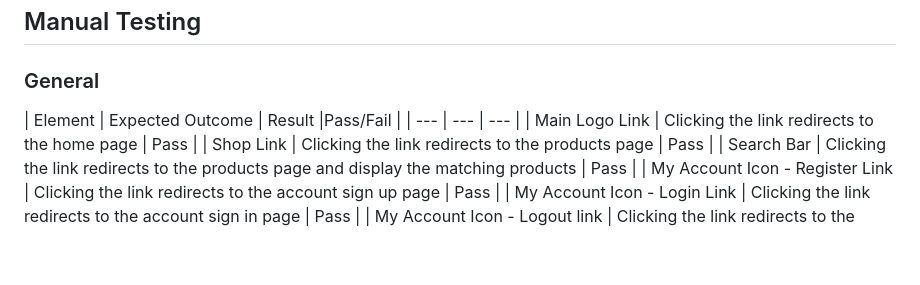
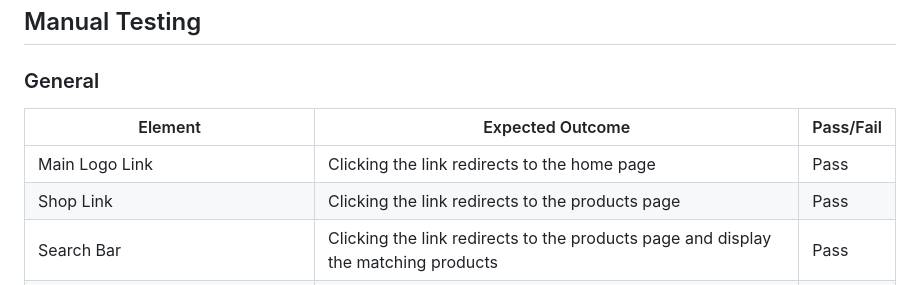
Before and after one commit to Dania2021/shines-school-supplies, a Markdown page: TESTING.md, the part around the change. Drawn GitHub-style; blank space fills up the shorter version.

Commit message:
updated general in manual testing

```diff
--- a/TESTING.md
+++ b/TESTING.md
@@ -122,7 +122,7 @@ Full CRUD functionality has been implemented for site admins to manage the websi
 
 ### General
 
-  | Element | Expected Outcome | Result |Pass/Fail |
+  | Element | Expected Outcome |Pass/Fail |
   | --- | --- | --- |
   | Main Logo Link | Clicking the link redirects to the home page | Pass |
   | Shop Link | Clicking the link redirects to the products page | Pass |
```
